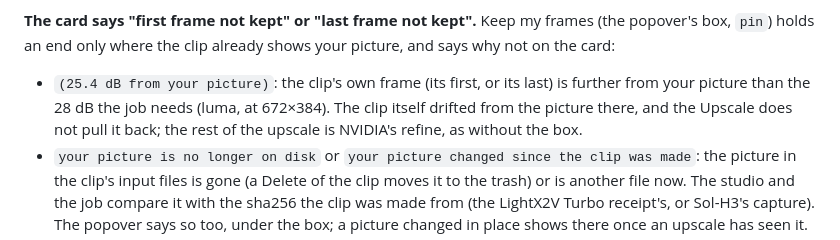
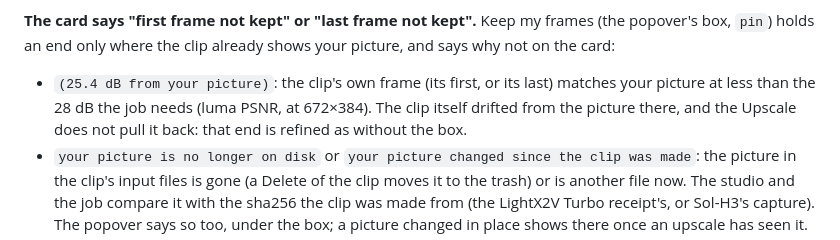
Before and after one commit to slogonomo/lf-studio, a Markdown page: docs/TROUBLESHOOTING.md, the part around the change. Drawn GitHub-style.

```diff
--- a/docs/TROUBLESHOOTING.md
+++ b/docs/TROUBLESHOOTING.md
@@ -333,9 +333,9 @@ popover says too.
 
 **The card says "first frame not kept" or "last frame not kept".** Keep my frames (the popover's box, `pin`) holds an
 end only where the clip already shows your picture, and says why not on the card:
-- `(25.4 dB from your picture)`: the clip's own frame (its first, or its last) is further from your picture than the
-  28 dB the job needs (luma, at 672×384). The clip itself drifted from the picture there, and the Upscale does not pull
-  it back; the rest of the upscale is NVIDIA's refine, as without the box.
+- `(25.4 dB from your picture)`: the clip's own frame (its first, or its last) matches your picture at less than the
+  28 dB the job needs (luma PSNR, at 672×384). The clip itself drifted from the picture there, and the Upscale does
+  not pull it back: that end is refined as without the box.
 - `your picture is no longer on disk` or `your picture changed since the clip was made`: the picture in the clip's
   input files is gone (a Delete of the clip moves it to the trash) or is another file now. The studio and the job
   compare it with the sha256 the clip was made from (the LightX2V Turbo receipt's, or Sol-H3's capture). The popover
```
Also changed, not shown: README.md (+4 -3 lines).
